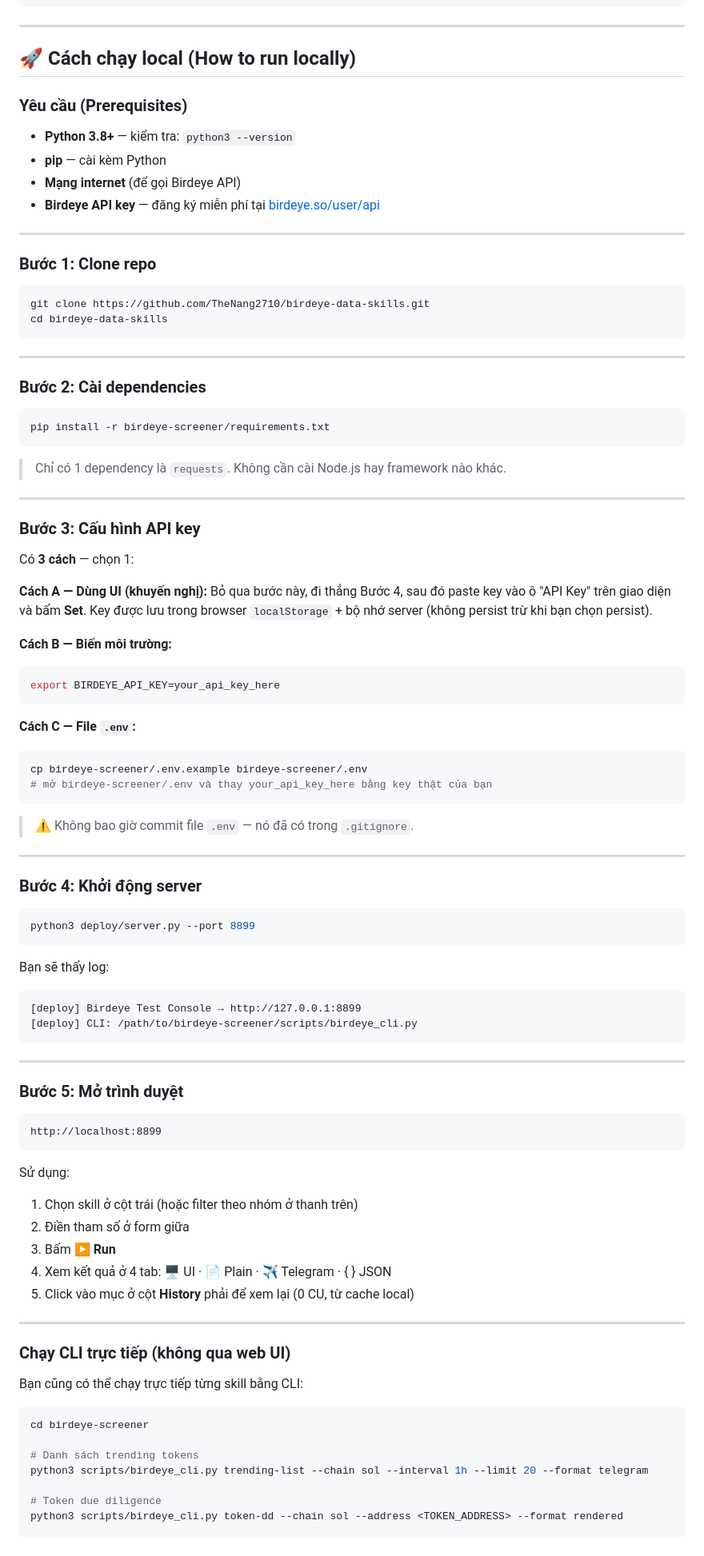
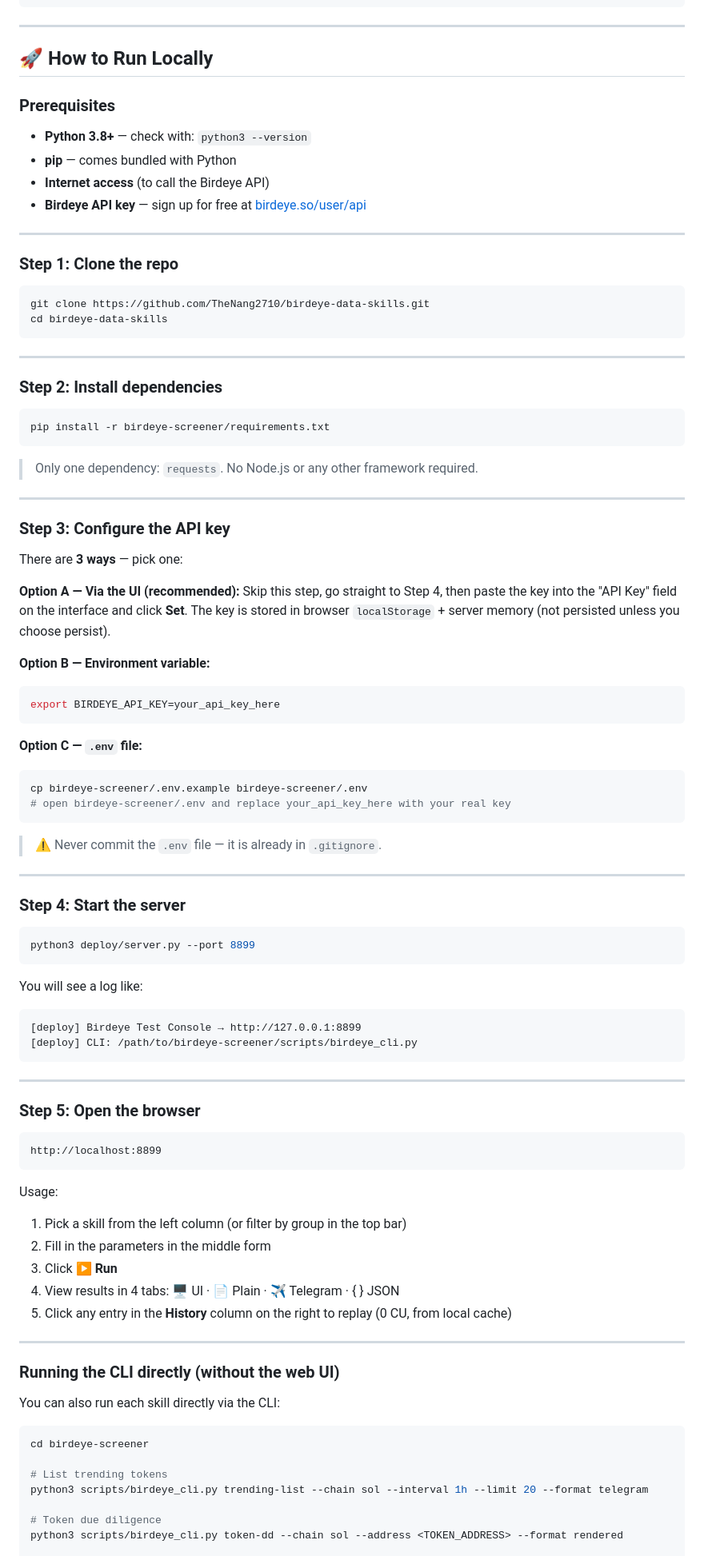
Before and after one commit to TheNang2710/birdeye-data-skills, a Markdown page: README.md, the part around one of its changes. Shown at 80% size. Drawn GitHub-style.

````diff
--- a/README.md
+++ b/README.md
@@ -39,19 +39,19 @@ birdeye-data-skills/
 
 ---
 
-## 🚀 Cách chạy local (How to run locally)
+## 🚀 How to Run Locally
 
-### Yêu cầu (Prerequisites)
+### Prerequisites
 
-- **Python 3.8+** — kiểm tra: `python3 --version`
-- **pip** — cài kèm Python
-- **Mạng internet** (để gọi Birdeye API)
-- **Birdeye API key** — đăng ký miễn phí tại
+- **Python 3.8+** — check with: `python3 --version`
+- **pip** — comes bundled with Python
+- **Internet access** (to call the Birdeye API)
+- **Birdeye API key** — sign up for free at
   [birdeye.so/user/api](https://birdeye.so/user/api)
 
 ---
 
-### Bước 1: Clone repo
+### Step 1: Clone the repo
 
 ```bash
 git clone https://github.com/TheNang2710/birdeye-data-skills.git
@@ -60,46 +60,47 @@ cd birdeye-data-skills
 
 ---
 
-### Bước 2: Cài dependencies
+### Step 2: Install dependencies
 
 ```bash
 pip install -r birdeye-screener/requirements.txt
 ```
 
-> Chỉ có 1 dependency là `requests`. Không cần cài Node.js hay framework nào khác.
+> Only one dependency: `requests`. No Node.js or any other framework required.
 
 ---
 
-### Bước 3: Cấu hình API key
+### Step 3: Configure the API key
 
-Có **3 cách** — chọn 1:
+There are **3 ways** — pick one:
 
-**Cách A — Dùng UI (khuyến nghị):** Bỏ qua bước này, đi thẳng Bước 4, sau đó paste
-key vào ô "API Key" trên giao diện và bấm **Set**. Key được lưu trong browser
-`localStorage` + bộ nhớ server (không persist trừ khi bạn chọn persist).
+**Option A — Via the UI (recommended):** Skip this step, go straight to Step 4,
+then paste the key into the "API Key" field on the interface and click **Set**.
+The key is stored in browser `localStorage` + server memory (not persisted unless
+you choose persist).
 
-**Cách B — Biến môi trường:**
+**Option B — Environment variable:**
 ```bash
 export BIRDEYE_API_KEY=your_api_key_here
 ```
 
-**Cách C — File `.env`:**
+**Option C — `.env` file:**
 ```bash
 cp birdeye-screener/.env.example birdeye-screener/.env
-# mở birdeye-screener/.env và thay your_api_key_here bằng key thật của bạn
+# open birdeye-screener/.env and replace your_api_key_here with your real key
 ```
 
-> ⚠️ Không bao giờ commit file `.env` — nó đã có trong `.gitignore`.
+> ⚠️ Never commit the `.env` file — it is already in `.gitignore`.
 
 ---
 
-### Bước 4: Khởi động server
+### Step 4: Start the server
 
 ```bash
 python3 deploy/server.py --port 8899
 ```
 
-Bạn sẽ thấy log:
+You will see a log like:
 ```
 [deploy] Birdeye Test Console → http://127.0.0.1:8899
 [deploy] CLI: /path/to/birdeye-screener/scripts/birdeye_cli.py
@@ -107,29 +108,29 @@ Bạn sẽ thấy log:
 
 ---
 
-### Bước 5: Mở trình duyệt
+### Step 5: Open the browser
 
 ```
 http://localhost:8899
 ```
 
-Sử dụng:
-1. Chọn skill ở cột trái (hoặc filter theo nhóm ở thanh trên)
-2. Điền tham số ở form giữa
-3. Bấm **▶ Run**
-4. Xem kết quả ở 4 tab: 🖥 UI · 📄 Plain · ✈️ Telegram · { } JSON
-5. Click vào mục ở cột **History** phải để xem lại (0 CU, từ cache local)
+Usage:
+1. Pick a skill from the left column (or filter by group in the top bar)
+2. Fill in the parameters in the middle form
+3. Click **▶ Run**
+4. View results in 4 tabs: 🖥 UI · 📄 Plain · ✈️ Telegram · { } JSON
+5. Click any entry in the **History** column on the right to replay (0 CU, from local cache)
 
 ---
 
-### Chạy CLI trực tiếp (không qua web UI)
+### Running the CLI directly (without the web UI)
 
-Bạn cũng có thể chạy trực tiếp từng skill bằng CLI:
+You can also run each skill directly via the CLI:
 
 ```bash
 cd birdeye-screener
 
-# Danh sách trending tokens
+# List trending tokens
 python3 scripts/birdeye_cli.py trending-list --chain sol --interval 1h --limit 20 --format telegram
 
 # Token due diligence
````
Also changed, not shown: other parts of README.md (+1 -1 lines).
